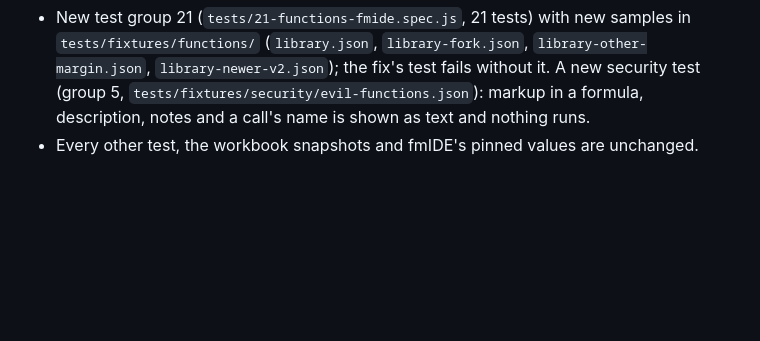
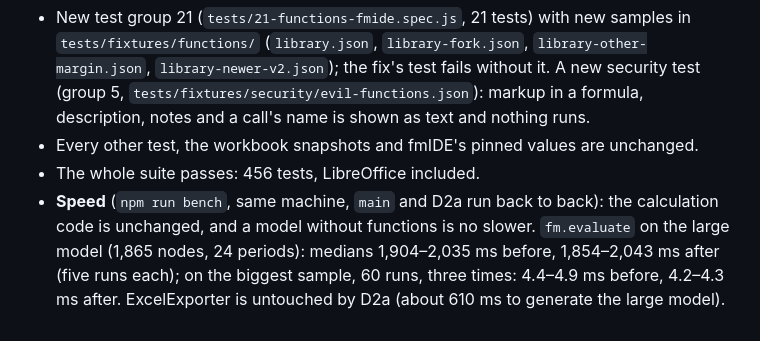
Before and after one commit to taroyamakatrmttm-star/fmIDE, a Markdown page: docs/step7-formula-ir.md, the part around the change. Drawn GitHub-style; blank space fills up the shorter version.

Commit message:
Step 7 doc: D2a test count and speed check
Co-Authored-By: Claude Opus 5.5 <noreply@anthropic.com>
Claude-Session: https://claude.ai/code/session_01P7XHE6BZzozbB55ST6s6Xr

```diff
--- a/docs/step7-formula-ir.md
+++ b/docs/step7-formula-ir.md
@@ -224,3 +224,5 @@ How it was checked:
 
 - New test group 21 (`tests/21-functions-fmide.spec.js`, 21 tests) with new samples in `tests/fixtures/functions/` (`library.json`, `library-fork.json`, `library-other-margin.json`, `library-newer-v2.json`); the fix's test fails without it. A new security test (group 5, `tests/fixtures/security/evil-functions.json`): markup in a formula, description, notes and a call's name is shown as text and nothing runs.
 - Every other test, the workbook snapshots and fmIDE's pinned values are unchanged.
+- The whole suite passes: 456 tests, LibreOffice included.
+- **Speed** (`npm run bench`, same machine, `main` and D2a run back to back): the calculation code is unchanged, and a model without functions is no slower. `fm.evaluate` on the large model (1,865 nodes, 24 periods): medians 1,904–2,035 ms before, 1,854–2,043 ms after (five runs each); on the biggest sample, 60 runs, three times: 4.4–4.9 ms before, 4.2–4.3 ms after. ExcelExporter is untouched by D2a (about 610 ms to generate the large model).
```
